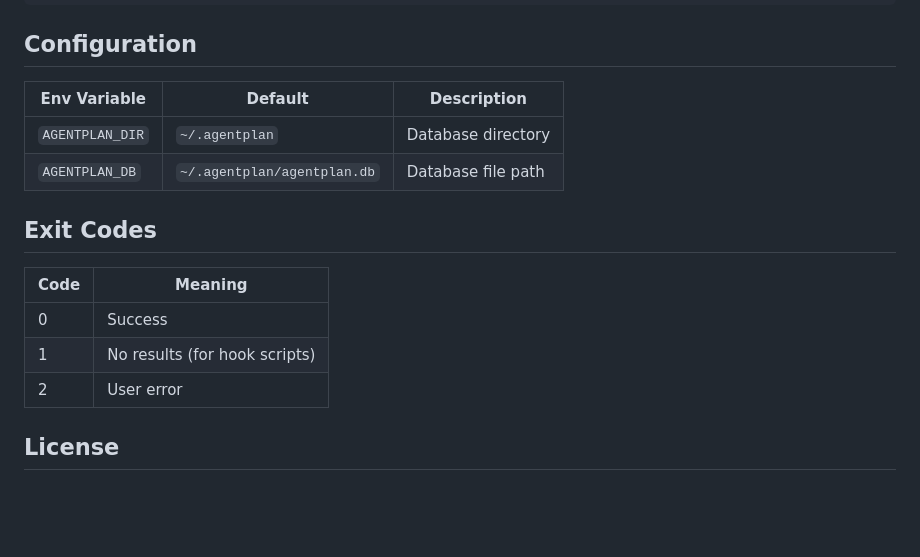
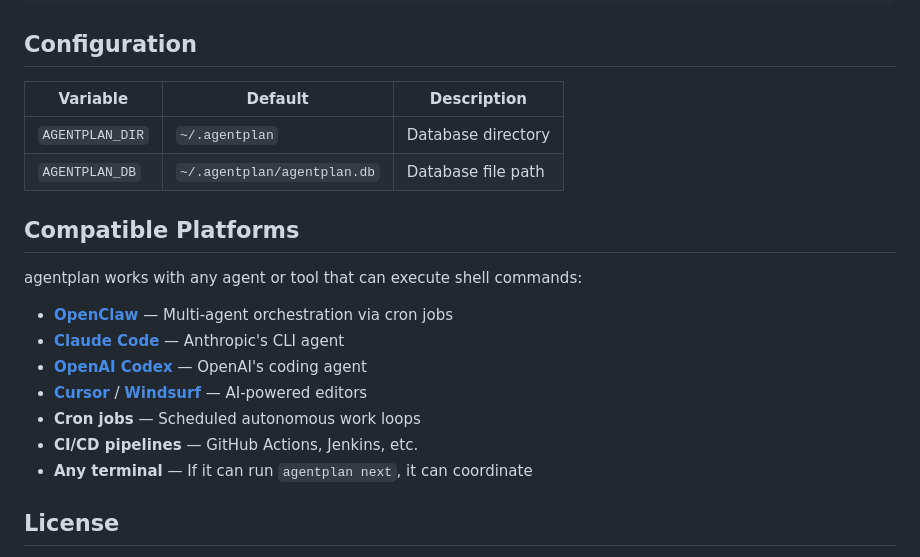
Before and after one commit to fraction12/agentplan, a Markdown page: README.md, the part around one of its changes. GitHub-like rendering; blank space fills up the shorter version.

```diff
--- a/README.md
+++ b/README.md
@@ -108,18 +179,22 @@ My Project [active] — 2/4 done
 
 ## Configuration
 
-| Env Variable | Default | Description |
+| Variable | Default | Description |
 |---|---|---|
 | `AGENTPLAN_DIR` | `~/.agentplan` | Database directory |
 | `AGENTPLAN_DB` | `~/.agentplan/agentplan.db` | Database file path |
 
-## Exit Codes
+## Compatible Platforms
 
-| Code | Meaning |
-|---|---|
-| 0 | Success |
-| 1 | No results (for hook scripts) |
-| 2 | User error |
+agentplan works with any agent or tool that can execute shell commands:
+
+- **[OpenClaw](https://openclaw.ai)** — Multi-agent orchestration via cron jobs
+- **[Claude Code](https://docs.anthropic.com/en/docs/claude-code)** — Anthropic's CLI agent
+- **[OpenAI Codex](https://openai.com/index/openai-codex/)** — OpenAI's coding agent
+- **[Cursor](https://cursor.sh)** / **[Windsurf](https://codeium.com/windsurf)** — AI-powered editors
+- **Cron jobs** — Scheduled autonomous work loops
+- **CI/CD pipelines** — GitHub Actions, Jenkins, etc.
+- **Any terminal** — If it can run `agentplan next`, it can coordinate
 
 ## License
 
```
Also changed, not shown: other parts of README.md (+129 -58 lines).
